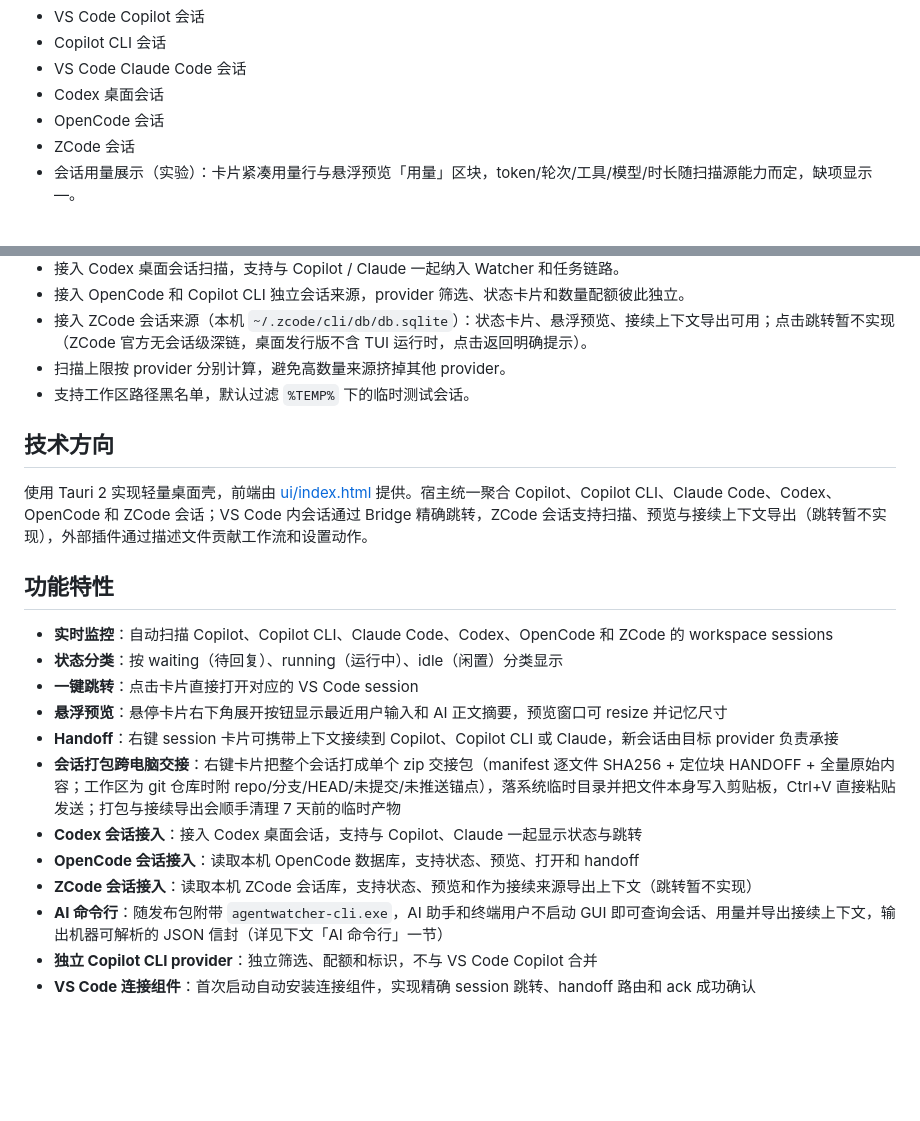
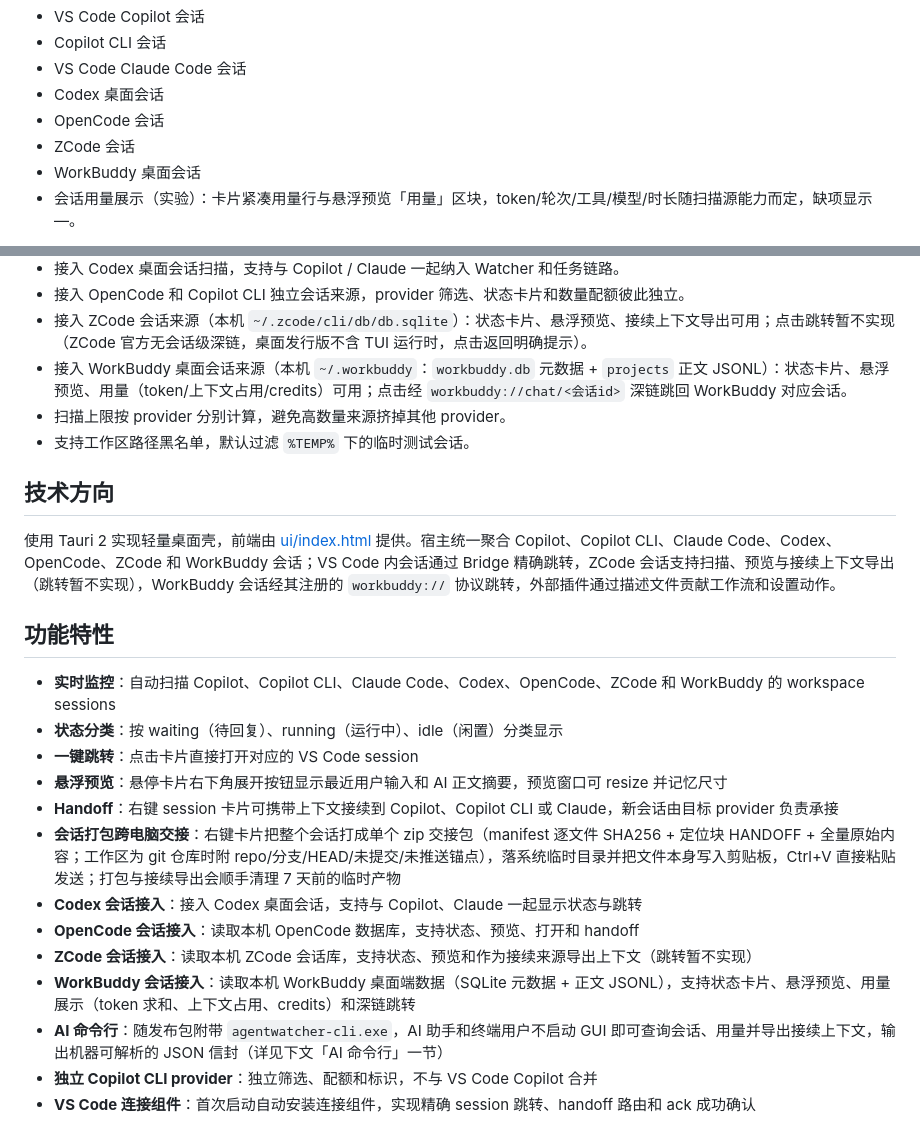
Before and after one commit to pb763396199/AgentWatcher, a Markdown page: README.md, 2 parts joined by grey strips. Drawn GitHub-style; blank space fills up the shorter version.

```diff
--- a/README.md
+++ b/README.md
@@ -7,6 +7,7 @@ AgentWatcher 是一个 Windows 桌面悬浮小工具，目标是像输入法候
 - Codex 桌面会话
 - OpenCode 会话
 - ZCode 会话
+- WorkBuddy 桌面会话
 - 会话用量展示（实验）：卡片紧凑用量行与悬浮预览「用量」区块，token/轮次/工具/模型/时长随扫描源能力而定，缺项显示 —。
 
 当前发布版本：v0.1.9。仓库使用 Tauri 2 作为桌面应用壳，前端入口 [ui/index.html](ui/index.html) 是唯一 UI 源文件。AgentWatcher 主仓库保持零插件可启动、构建和测试，外部插件通过独立 `*.awplugin` 描述文件发现和启用。
@@ -41,16 +42,17 @@ AgentWatcher 是一个 Windows 桌面悬浮小工具，目标是像输入法候
 - 接入 Codex 桌面会话扫描，支持与 Copilot / Claude 一起纳入 Watcher 和任务链路。
 - 接入 OpenCode 和 Copilot CLI 独立会话来源，provider 筛选、状态卡片和数量配额彼此独立。
 - 接入 ZCode 会话来源（本机 `~/.zcode/cli/db/db.sqlite`）：状态卡片、悬浮预览、接续上下文导出可用；点击跳转暂不实现（ZCode 官方无会话级深链，桌面发行版不含 TUI 运行时，点击返回明确提示）。
+- 接入 WorkBuddy 桌面会话来源（本机 `~/.workbuddy`：`workbuddy.db` 元数据 + `projects` 正文 JSONL）：状态卡片、悬浮预览、用量（token/上下文占用/credits）可用；点击经 `workbuddy://chat/<会话id>` 深链跳回 WorkBuddy 对应会话。
 - 扫描上限按 provider 分别计算，避免高数量来源挤掉其他 provider。
 - 支持工作区路径黑名单，默认过滤 `%TEMP%` 下的临时测试会话。
 
 ## 技术方向
 
-使用 Tauri 2 实现轻量桌面壳，前端由 [ui/index.html](ui/index.html) 提供。宿主统一聚合 Copilot、Copilot CLI、Claude Code、Codex、OpenCode 和 ZCode 会话；VS Code 内会话通过 Bridge 精确跳转，ZCode 会话支持扫描、预览与接续上下文导出（跳转暂不实现），外部插件通过描述文件贡献工作流和设置动作。
+使用 Tauri 2 实现轻量桌面壳，前端由 [ui/index.html](ui/index.html) 提供。宿主统一聚合 Copilot、Copilot CLI、Claude Code、Codex、OpenCode、ZCode 和 WorkBuddy 会话；VS Code 内会话通过 Bridge 精确跳转，ZCode 会话支持扫描、预览与接续上下文导出（跳转暂不实现），WorkBuddy 会话经其注册的 `workbuddy://` 协议跳转，外部插件通过描述文件贡献工作流和设置动作。
 
 ## 功能特性
 
-- **实时监控**：自动扫描 Copilot、Copilot CLI、Claude Code、Codex、OpenCode 和 ZCode 的 workspace sessions
+- **实时监控**：自动扫描 Copilot、Copilot CLI、Claude Code、Codex、OpenCode、ZCode 和 WorkBuddy 的 workspace sessions
 - **状态分类**：按 waiting（待回复）、running（运行中）、idle（闲置）分类显示
 - **一键跳转**：点击卡片直接打开对应的 VS Code session
 - **悬浮预览**：悬停卡片右下角展开按钮显示最近用户输入和 AI 正文摘要，预览窗口可 resize 并记忆尺寸
@@ -59,6 +61,7 @@ AgentWatcher 是一个 Windows 桌面悬浮小工具，目标是像输入法候
 - **Codex 会话接入**：接入 Codex 桌面会话，支持与 Copilot、Claude 一起显示状态与跳转
 - **OpenCode 会话接入**：读取本机 OpenCode 数据库，支持状态、预览、打开和 handoff
 - **ZCode 会话接入**：读取本机 ZCode 会话库，支持状态、预览和作为接续来源导出上下文（跳转暂不实现）
+- **WorkBuddy 会话接入**：读取本机 WorkBuddy 桌面端数据（SQLite 元数据 + 正文 JSONL），支持状态卡片、悬浮预览、用量展示（token 求和、上下文占用、credits）和深链跳转
 - **AI 命令行**：随发布包附带 `agentwatcher-cli.exe`，AI 助手和终端用户不启动 GUI 即可查询会话、用量并导出接续上下文，输出机器可解析的 JSON 信封（详见下文「AI 命令行」一节）
 - **独立 Copilot CLI provider**：独立筛选、配额和标识，不与 VS Code Copilot 合并
 - **VS Code 连接组件**：首次启动自动安装连接组件，实现精确 session 跳转、handoff 路由和 ack 成功确认
```
Also changed, not shown: AGENTS.md (+9 -7 lines).
